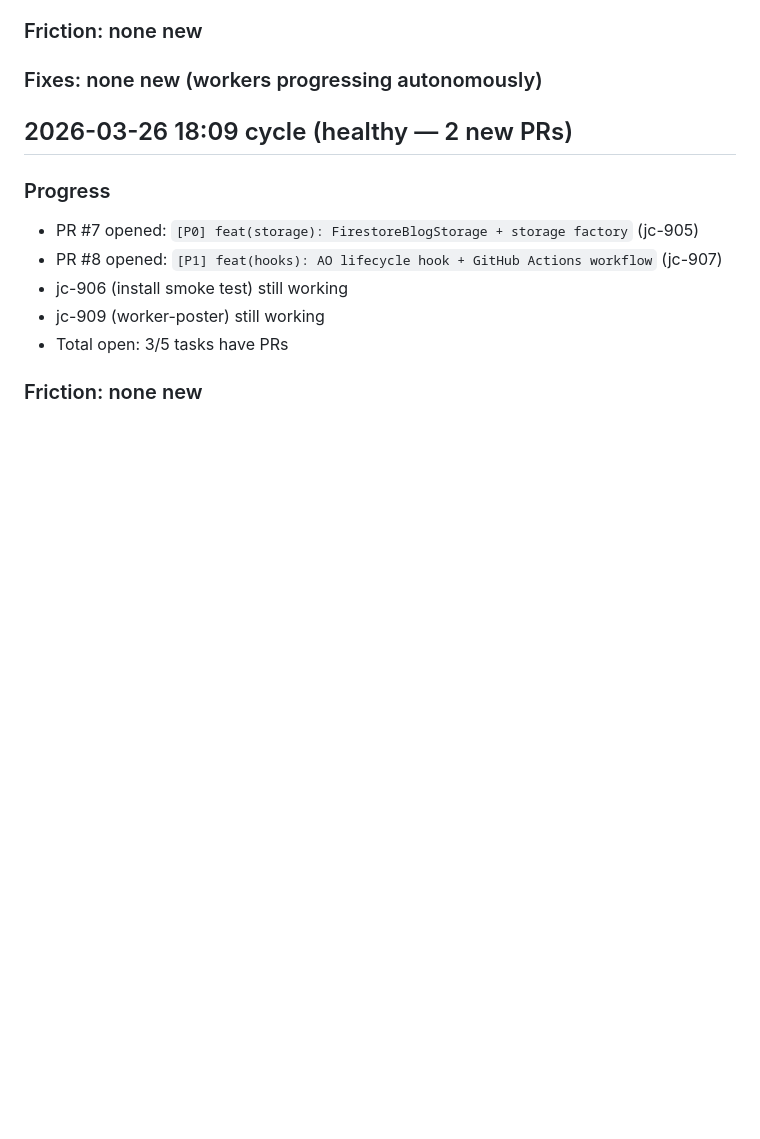
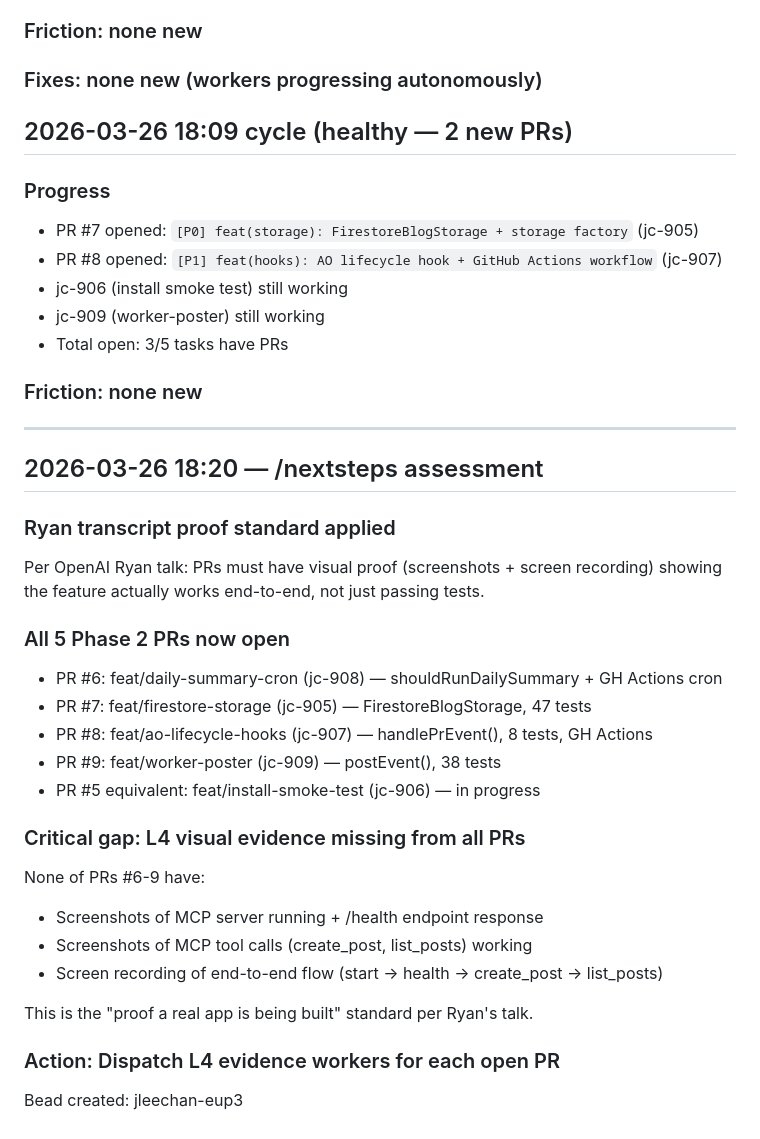
Before and after one commit to jleechanorg/ai_universe_living_blog, a Markdown page: roadmap/evolve-loop-findings.md, the part around the change. GitHub-like rendering; blank space fills up the shorter version.

Commit message:
docs(nextsteps): apply Ryan proof standard — L4 evidence gap identified for PRs #6-9
Co-Authored-By: Claude Sonnet 4.6 <noreply@anthropic.com>

```diff
--- a/roadmap/evolve-loop-findings.md
+++ b/roadmap/evolve-loop-findings.md
@@ -133,3 +133,28 @@
 - Total open: 3/5 tasks have PRs
 
 ### Friction: none new
+
+---
+
+## 2026-03-26 18:20 — /nextsteps assessment
+
+### Ryan transcript proof standard applied
+Per OpenAI Ryan talk: PRs must have visual proof (screenshots + screen recording) showing the feature actually works end-to-end, not just passing tests.
+
+### All 5 Phase 2 PRs now open
+- PR #6: feat/daily-summary-cron (jc-908) — shouldRunDailySummary + GH Actions cron
+- PR #7: feat/firestore-storage (jc-905) — FirestoreBlogStorage, 47 tests
+- PR #8: feat/ao-lifecycle-hooks (jc-907) — handlePrEvent(), 8 tests, GH Actions
+- PR #9: feat/worker-poster (jc-909) — postEvent(), 38 tests
+- PR #5 equivalent: feat/install-smoke-test (jc-906) — in progress
+
+### Critical gap: L4 visual evidence missing from all PRs
+None of PRs #6-9 have:
+- Screenshots of MCP server running + /health endpoint response
+- Screenshots of MCP tool calls (create_post, list_posts) working
+- Screen recording of end-to-end flow (start → health → create_post → list_posts)
+
+This is the "proof a real app is being built" standard per Ryan's talk.
+
+### Action: Dispatch L4 evidence workers for each open PR
+Bead created: jleechan-eup3
```
